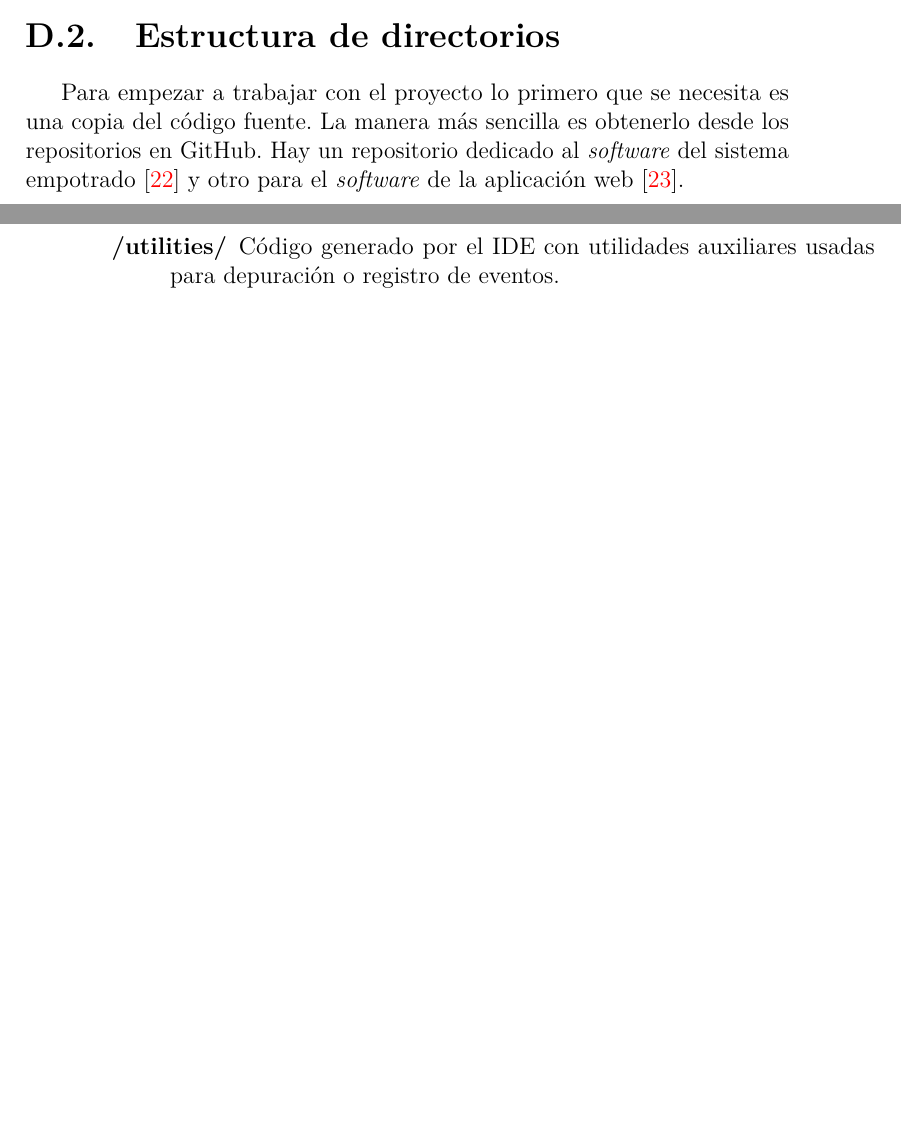
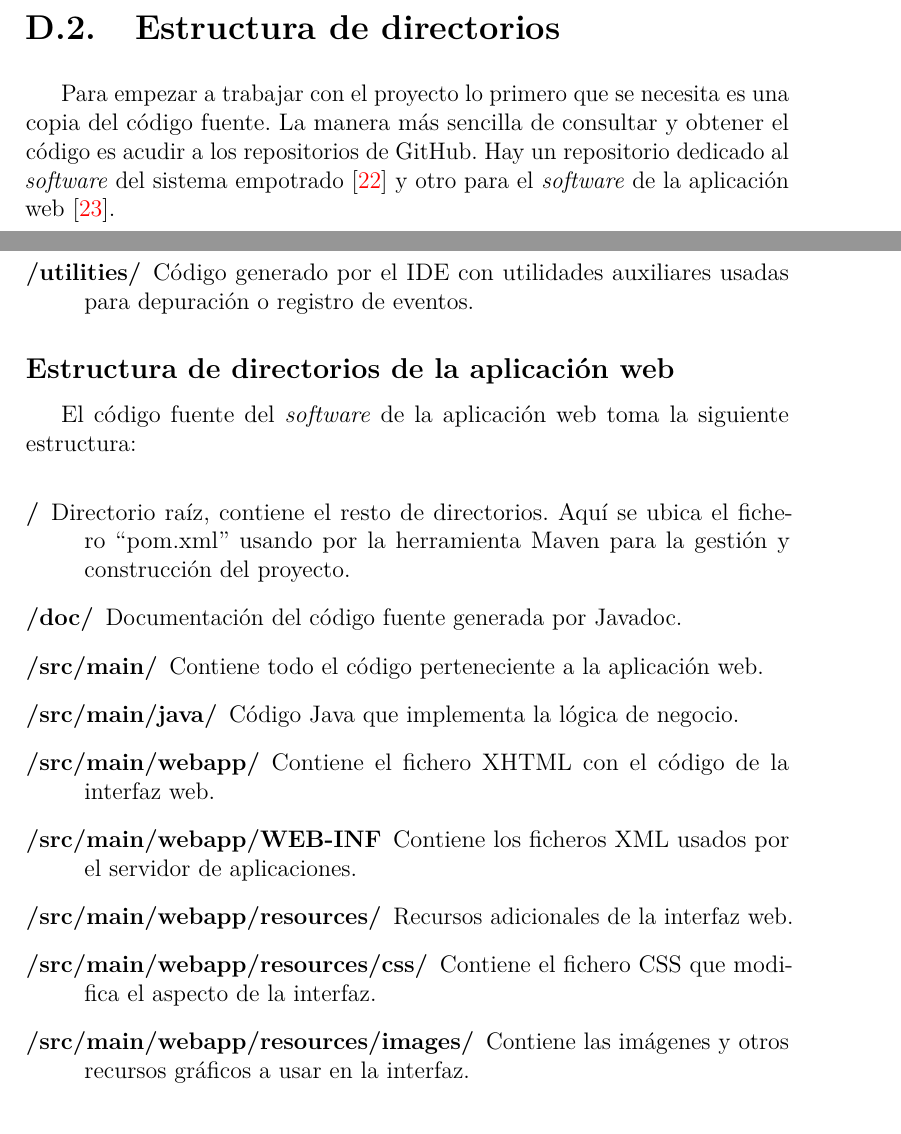
Before and after one commit to rpc0027/k64f-lwip, a LaTeX book (doc/memoria/anexos.tex, which reads doc/memoria/tex/D_Manual_programador.tex): two parts of pages 51 and 52 of 59 before the commit and two parts of pages 51 and 53 of 61 after it, joined at a grey line, cut so that both start at the same text, the shorter picture padded with empty space. Compiled offline with pdfLaTeX.

Commit message:
Completa la estructura de los directorios.

```diff
--- a/doc/memoria/tex/D_Manual_programador.tex
+++ b/doc/memoria/tex/D_Manual_programador.tex
@@ -17,10 +17,10 @@ y los pasos necesarios para poner en funcionamiento el proyecto.
 
 \section{Estructura de directorios} \label{sec:man-dev-struct}
 Para empezar a trabajar con el proyecto lo primero que se necesita es una
-copia del código fuente. La manera más sencilla es obtenerlo desde los
-repositorios en GitHub. Hay un repositorio dedicado al \sw{} del sistema
-empotrado \cite{webpage:repo-se} y otro para el \sw{} de la aplicación web
-\cite{webpage:repo-aw}.
+copia del código fuente. La manera más sencilla de consultar y obtener el código
+es acudir a los repositorios de GitHub. Hay un repositorio dedicado al \sw{}
+del sistema empotrado \cite{webpage:repo-se} y otro para el \sw{} de la
+aplicación web \cite{webpage:repo-aw}.
 
 
 \subsection{Estructura de directorios del sistema empotrado}
@@ -60,11 +60,35 @@ El código fuente del \sw{} del sistema empotrado toma la siguiente estructura:
 \end{description}
 
 
+\subsection{Estructura de directorios de la aplicación web}
+\label{sec:man-dev-struct-aw}
+El código fuente del \sw{} de la aplicación web toma la siguiente estructura:
 
-\cleardoublepage
+\begin{description}
+  \item[/] Directorio raíz, contiene el resto de directorios. Aquí se ubica el
+  fichero ``pom.xml'' usando por la herramienta Maven para la gestión y
+  construcción del proyecto.
+  \item[/doc/] Documentación del código fuente generada por Javadoc.
+  \item[/src/main/] Contiene todo el código perteneciente a la aplicación web.
+  \item[/src/main/java/] Código Java que implementa la lógica de negocio.
+  \item[/src/main/webapp/] Contiene el fichero XHTML con el código de la
+  interfaz web.
+  \item[/src/main/webapp/WEB-INF] Contiene los ficheros XML usados por
+  el servidor de aplicaciones.
+  \item[/src/main/webapp/resources/] Recursos adicionales de la interfaz web.
+  \item[/src/main/webapp/resources/css/] Contiene el fichero CSS que modifica el
+  aspecto de la interfaz.
+  \item[/src/main/webapp/resources/images/] Contiene las imágenes y otros
+  recursos gráficos a usar en la interfaz.
+\end{description}
+
+
 
 \section{Manual del programador}
 
+
+
+\cleardoublepage
 \section{Compilación, instalación y ejecución del proyecto}
 
 \section{Pruebas del sistema}
```
Also changed, not shown: doc/memoria/tex/D_Manual_programador.tex (2 more changed lines).
